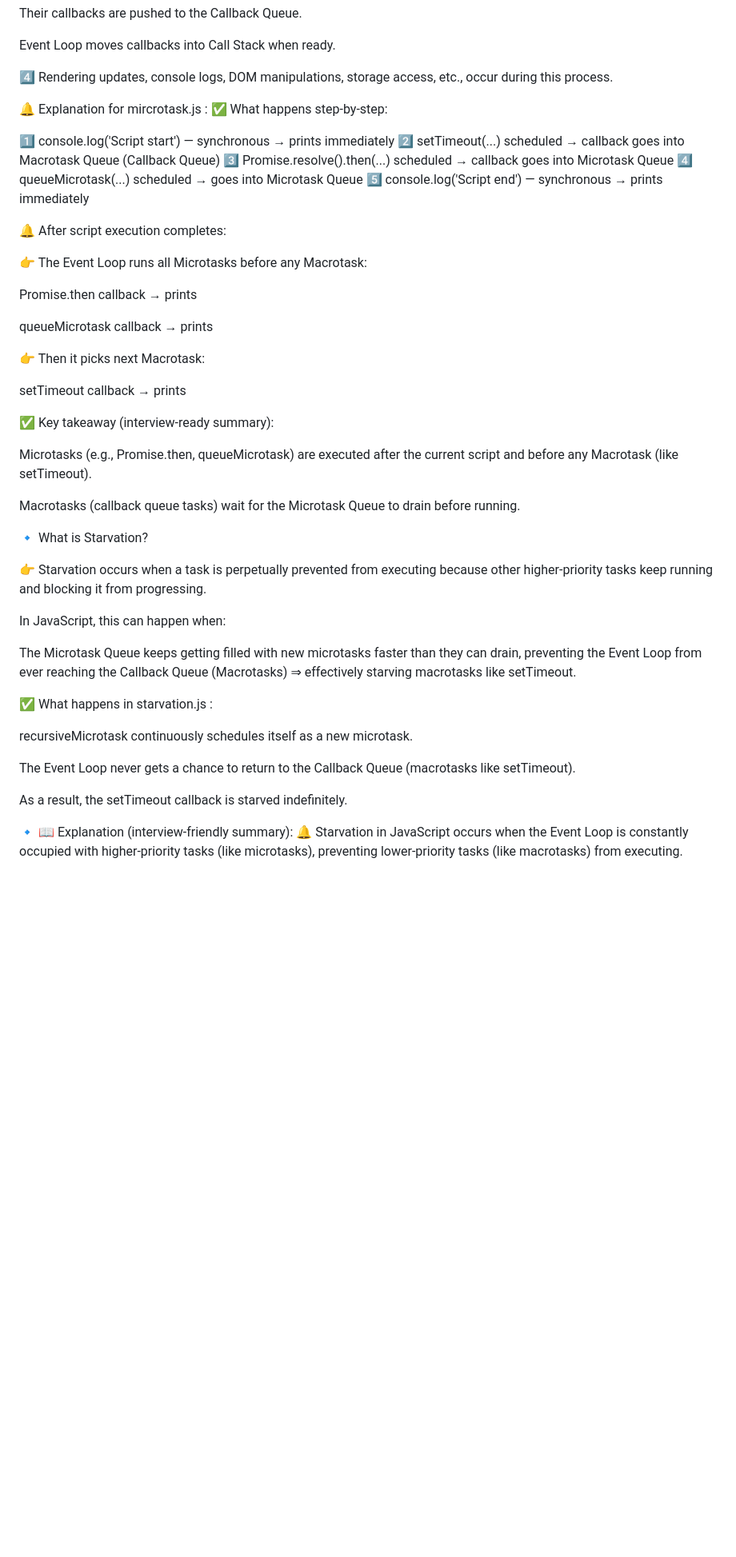
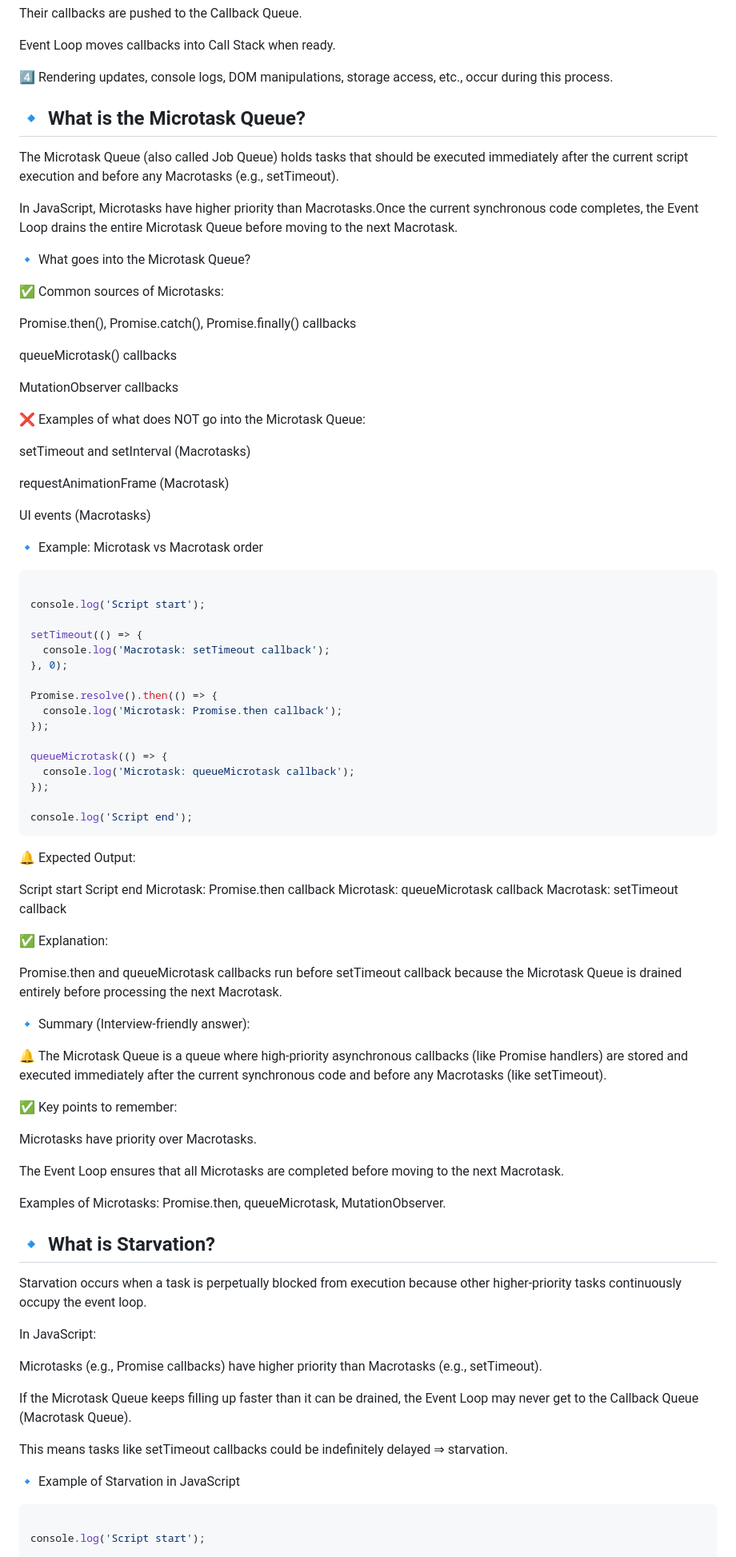
Before and after one commit to srajannaui/JS-learning, a Markdown page: EventLoop/read.md, the part around one of its changes. Shown at 80% size. GitHub-like rendering; blank space fills up the shorter version.

Commit message:
updated readme of callback and event loops

````diff
--- a/EventLoop/read.md
+++ b/EventLoop/read.md
@@ -62,51 +62,91 @@ Event Loop moves callbacks into Call Stack when ready.
 
 4️⃣ Rendering updates, console logs, DOM manipulations, storage access, etc., occur during this process.
 
+## 🔹 What is the Microtask Queue?
 
-🔔 Explanation for mircrotask.js :
-✅ What happens step-by-step:
+The Microtask Queue (also called Job Queue) holds tasks that should be executed immediately after the current script execution and before any Macrotasks (e.g., setTimeout).
 
-1️⃣ console.log('Script start') — synchronous → prints immediately
-2️⃣ setTimeout(...) scheduled → callback goes into Macrotask Queue (Callback Queue)
-3️⃣ Promise.resolve().then(...) scheduled → callback goes into Microtask Queue
-4️⃣ queueMicrotask(...) scheduled → goes into Microtask Queue
-5️⃣ console.log('Script end') — synchronous → prints immediately
+In JavaScript, Microtasks have higher priority than Macrotasks.Once the current synchronous code completes, the Event Loop drains the entire Microtask Queue before moving to the next Macrotask.
 
-🔔 After script execution completes:
+🔹 What goes into the Microtask Queue?
 
-👉 The Event Loop runs all Microtasks before any Macrotask:
+✅ Common sources of Microtasks:
 
-Promise.then callback → prints
+Promise.then(), Promise.catch(), Promise.finally() callbacks
 
-queueMicrotask callback → prints
+queueMicrotask() callbacks
 
-👉 Then it picks next Macrotask:
+MutationObserver callbacks
 
-setTimeout callback → prints
+❌ Examples of what does NOT go into the Microtask Queue:
 
-✅ Key takeaway (interview-ready summary):
+setTimeout and setInterval (Macrotasks)
 
-Microtasks (e.g., Promise.then, queueMicrotask) are executed after the current script and before any Macrotask (like setTimeout).
+requestAnimationFrame (Macrotask)
 
-Macrotasks (callback queue tasks) wait for the Microtask Queue to drain before running.
+UI events (Macrotasks)
+
+🔹 Example: Microtask vs Macrotask order
+
+```javascript
+
+console.log('Script start');
+
+setTimeout(() => {
+  console.log('Macrotask: setTimeout callback');
+}, 0);
+
+Promise.resolve().then(() => {
+  console.log('Microtask: Promise.then callback');
+});
+
+queueMicrotask(() => {
+  console.log('Microtask: queueMicrotask callback');
+});
+
+console.log('Script end');
+```
+
+🔔 Expected Output:
+
+Script start
+Script end
+Microtask: Promise.then callback
+Microtask: queueMicrotask callback
+Macrotask: setTimeout callback
+
+✅ Explanation:
+
+Promise.then and queueMicrotask callbacks run before setTimeout callback because the Microtask Queue is drained entirely before processing the next Macrotask.
+
+🔹 Summary (Interview-friendly answer):
+
+🔔 The Microtask Queue is a queue where high-priority asynchronous callbacks (like Promise handlers) are stored and executed immediately after the current synchronous code and before any Macrotasks (like setTimeout).
+
+✅ Key points to remember:
+
+Microtasks have priority over Macrotasks.
+
+The Event Loop ensures that all Microtasks are completed before moving to the next Macrotask.
+
+Examples of Microtasks: Promise.then, queueMicrotask, MutationObserver.
 
 
-🔹 What is Starvation?
+## 🔹 What is Starvation?
 
-👉 Starvation occurs when a task is perpetually prevented from executing because other higher-priority tasks keep running and blocking it from progressing.
+Starvation occurs when a task is perpetually blocked from execution because other higher-priority tasks continuously occupy the event loop.
 
-In JavaScript, this can happen when:
+In JavaScript:
 
-The Microtask Queue keeps getting filled with new microtasks faster than they can drain, preventing the Event Loop from ever reaching the Callback Queue (Macrotasks) ⇒ effectively starving macrotasks like setTimeout.
+Microtasks (e.g., Promise callbacks) have higher priority than Macrotasks (e.g., setTimeout).
 
-✅ What happens in starvation.js :
+If the Microtask Queue keeps filling up faster than it can be drained, the Event Loop may never get to the Callback Queue (Macrotask Queue).
 
-recursiveMicrotask continuously schedules itself as a new microtask.
+This means tasks like setTimeout callbacks could be indefinitely delayed ⇒ starvation.
 
-The Event Loop never gets a chance to return to the Callback Queue (macrotasks like setTimeout).
+🔹 Example of Starvation in JavaScript
 
-As a result, the setTimeout callback is starved indefinitely.
+```javascript
 
-🔹 📖 Explanation (interview-friendly summary):
-🔔 Starvation in JavaScript occurs when the Event Loop is constantly occupied with higher-priority tasks (like microtasks), preventing lower-priority tasks (like macrotasks) from executing.
+console.log('Script start');
 
````
Also changed, not shown: other parts of EventLoop/read.md (+58 -5 lines).
